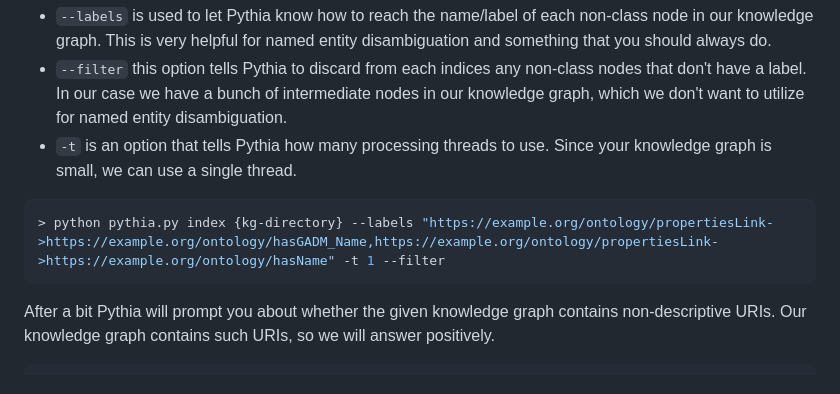
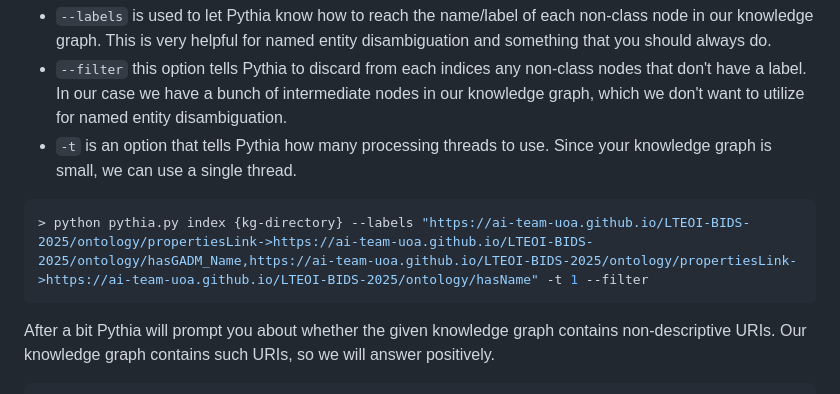
Before and after one commit to AI-team-UoA/LTEOI-BIDS-2025, a Markdown page: part3/README.md, the part around the change. GitHub-like rendering.

Commit message:
Fix labels

````diff
--- a/part3/README.md
+++ b/part3/README.md
@@ -66,7 +66,7 @@ The three options that we will employ are:
 - `-t` is an option that tells Pythia how many processing threads to use. Since your knowledge graph is small, we can use a single thread.
 
 ```sh
-> python pythia.py index {kg-directory} --labels "https://example.org/ontology/propertiesLink->https://example.org/ontology/hasGADM_Name,https://example.org/ontology/propertiesLink->https://example.org/ontology/hasName" -t 1 --filter
+> python pythia.py index {kg-directory} --labels "https://ai-team-uoa.github.io/LTEOI-BIDS-2025/ontology/propertiesLink->https://ai-team-uoa.github.io/LTEOI-BIDS-2025/ontology/hasGADM_Name,https://ai-team-uoa.github.io/LTEOI-BIDS-2025/ontology/propertiesLink->https://ai-team-uoa.github.io/LTEOI-BIDS-2025/ontology/hasName" -t 1 --filter
 ```
 
 After a bit Pythia will prompt you about whether the given knowledge graph contains non-descriptive URIs. Our knowledge graph contains such URIs, so we will answer positively.
````
